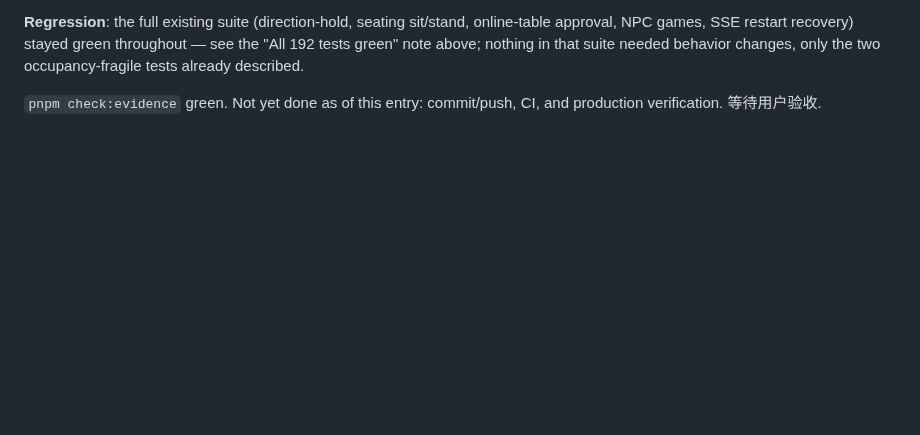
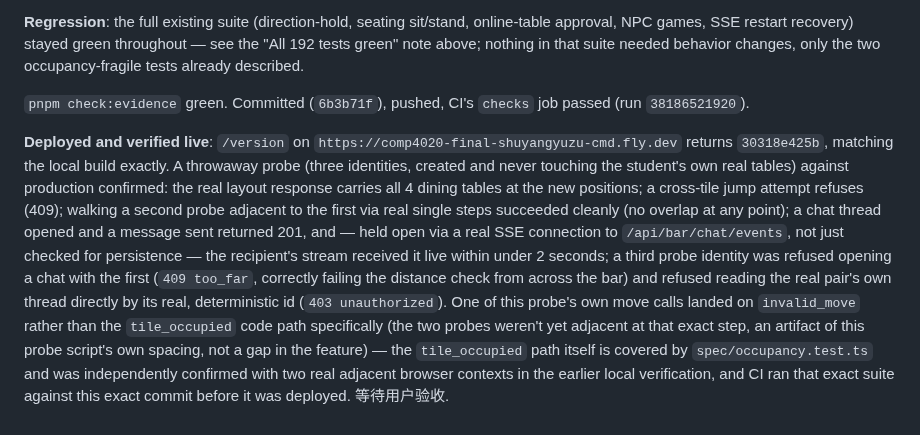
Before and after one commit to comp4020-agentic-coding-studio/comp4020-final-shuyangyuzu-cmd, a Markdown page: PLAN.md, the part around the change. GitHub-like rendering; blank space fills up the shorter version.

Commit message:
Record the three-part improvement's live production verification
/version matches the local build; a throwaway three-identity probe
confirmed the 4-table dining layout, a refused cross-tile jump, a clean
adjacent approach with no overlap, a chat thread opening and sending,
live delivery over a real held-open SSE connection within under 2
seconds, and third-party isolation (too-far refusal and a direct-id-read
refusal) — all against production.

Co-Authored-By: Claude Sonnet 5 <noreply@anthropic.com>

```diff
--- a/PLAN.md
+++ b/PLAN.md
@@ -2824,5 +2824,28 @@ green throughout — see the "All 192 tests green" note above; nothing in
 that suite needed behavior changes, only the two occupancy-fragile tests
 already described.
 
-`pnpm check:evidence` green. Not yet done as of this entry: commit/push,
-CI, and production verification. 等待用户验收.
+`pnpm check:evidence` green. Committed (`6b3b71f`), pushed, CI's
+`checks` job passed (run `38186521920`).
+
+**Deployed and verified live**: `/version` on
+`https://comp4020-final-shuyangyuzu-cmd.fly.dev` returns `30318e425b`,
+matching the local build exactly. A throwaway probe (three identities,
+created and never touching the student's own real tables) against
+production confirmed: the real layout response carries all 4 dining
+tables at the new positions; a cross-tile jump attempt refuses (409);
+walking a second probe adjacent to the first via real single steps
+succeeded cleanly (no overlap at any point); a chat thread opened and a
+message sent returned 201, and — held open via a real SSE connection to
+`/api/bar/chat/events`, not just checked for persistence — the
+recipient's stream received it live within under 2 seconds; a third
+probe identity was refused opening a chat with the first (`409
+too_far`, correctly failing the distance check from across the bar) and
+refused reading the real pair's own thread directly by its real,
+deterministic id (`403 unauthorized`). One of this probe's own move
+calls landed on `invalid_move` rather than the `tile_occupied` code path
+specifically (the two probes weren't yet adjacent at that exact step,
+an artifact of this probe script's own spacing, not a gap in the
+feature) — the `tile_occupied` path itself is covered by
+`spec/occupancy.test.ts` and was independently confirmed with two real
+adjacent browser contexts in the earlier local verification, and CI ran
+that exact suite against this exact commit before it was deployed. 等待用户验收.
```
